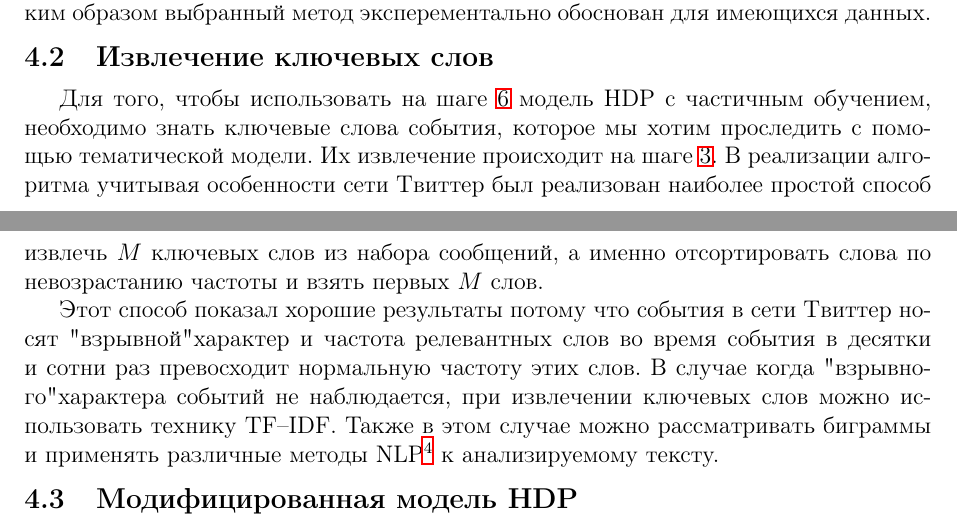
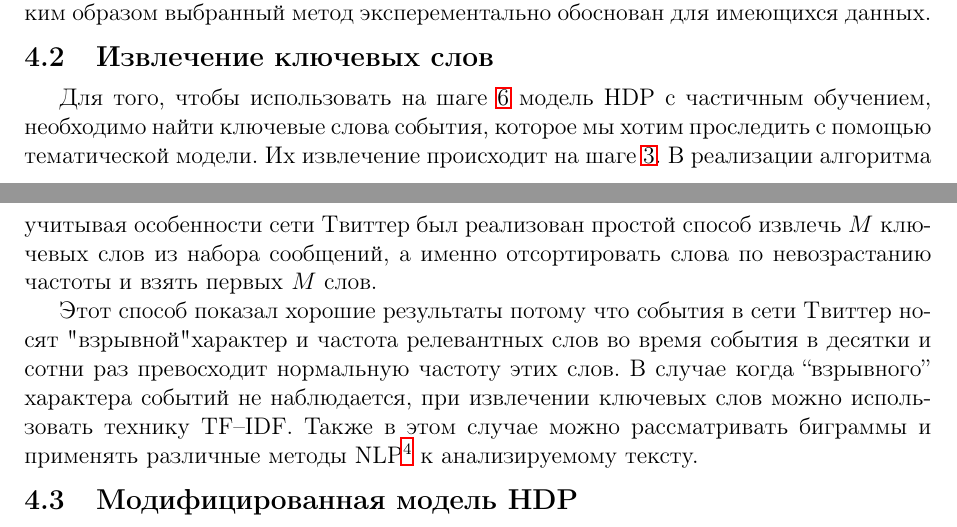
Before and after one commit to karasik/hdp-experiments, a LaTeX document (latex/main.tex): two parts of pages 10 and 11 of 19, joined at a grey line, cut so that both start at the same text. Compiled offline with LaTeX, dvips and Ghostscript.

Commit message:
some changes

```diff
--- a/latex/main.tex
+++ b/latex/main.tex
@@ -288,9 +288,9 @@
   Для исходной задачи был выбран первый метод из списка. Данные показали что экстремумы сильно выделяются на фоне средней плотности сообщений и расположены на значительном расстоянии. Таким образом выбранный метод эксперементально обоснован для имеющихся данных.
 
   \subsection{Извлечение ключевых слов}
-  Для того, чтобы использовать на шаге \ref{alg:hdp-applying} модель HDP с частичным обучением, необходимо знать ключевые слова события, которое мы хотим проследить с помощью тематической модели. Их извлечение происходит на шаге \ref{alg:keywords-extracting-1}. В реализации алгоритма учитывая особенности сети Твиттер был реализован наиболее простой способ извлечь $M$ ключевых слов из набора сообщений, а именно отсортировать слова по невозрастанию частоты и взять первых $M$ слов.
+  Для того, чтобы использовать на шаге \ref{alg:hdp-applying} модель HDP с частичным обучением, необходимо найти ключевые слова события, которое мы хотим проследить с помощью тематической модели. Их извлечение происходит на шаге \ref{alg:keywords-extracting-1}. В реализации алгоритма учитывая особенности сети Твиттер был реализован простой способ извлечь $M$ ключевых слов из набора сообщений, а именно отсортировать слова по невозрастанию частоты и взять первых $M$ слов.
 
-  Этот способ показал хорошие результаты потому что события в сети Твиттер носят "взрывной" характер и частота релевантных слов во время события в десятки и сотни раз превосходит нормальную частоту этих слов. В случае когда "взрывного" характера событий не наблюдается, при извлечении ключевых слов можно использовать технику TF--IDF. Также в этом случае можно рассматривать биграммы и применять различные методы NLP\footnote{Natural Language Processing --- обработка текстов на естественном языке} к анализируемому тексту.
+  Этот способ показал хорошие результаты потому что события в сети Твиттер носят "взрывной" характер и частота релевантных слов во время события в десятки и сотни раз превосходит нормальную частоту этих слов. В случае когда ``взрывного'' характера событий не наблюдается, при извлечении ключевых слов можно использовать технику TF--IDF. Также в этом случае можно рассматривать биграммы и применять различные методы NLP\footnote{Natural Language Processing --- обработка текстов на естественном языке} к анализируемому тексту.
 
   \subsection{Модифицированная модель HDP}
   Для извлечения всех сообщений, принадлежащих событию, в алгоритме используется модифицированная модель HDP , в которую добавлена возможность частичного обучения.
```
Also changed, not shown: latex/main.pdf, 1 other file.
